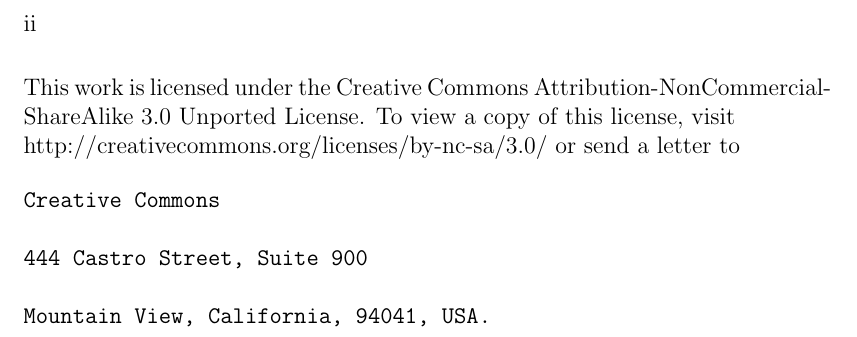
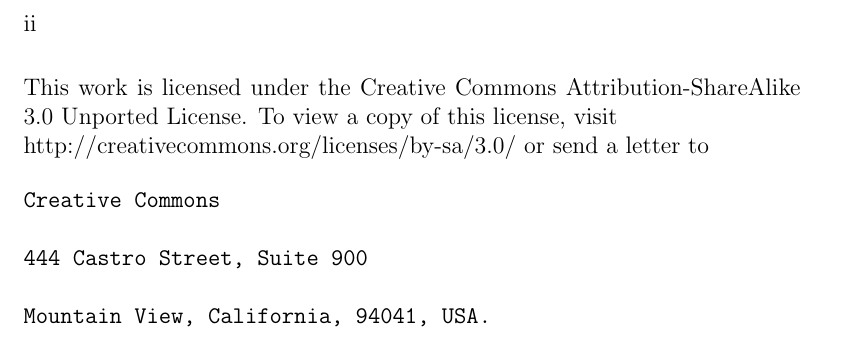
Before and after one commit to Vhoakab84/webframeworks, a LaTeX book (main.tex, which reads preface.tex): part of page 2 of 6, cut so that both start at the same text. Compiled offline with pdfLaTeX.

Commit message:
Change License
Come on, lets be free here - Removed the Non-Commercial part of the CC
license as it restricts freedoms.

```diff
--- a/preface.tex
+++ b/preface.tex
@@ -1,8 +1,8 @@
 % Copyleft Notice
 This work is licensed under the Creative Commons
-Attribution-NonCommercial-ShareAlike 3.0 Unported License.
+Attribution-ShareAlike 3.0 Unported License.
 To view a copy of this license, visit \\
-http://creativecommons.org/licenses/by-nc-sa/3.0/
+http://creativecommons.org/licenses/by-sa/3.0/
 or send a letter to
 
 \begin{alltt}
```
Also changed, not shown: main.tex (+2 -2 lines), 2 other files.
